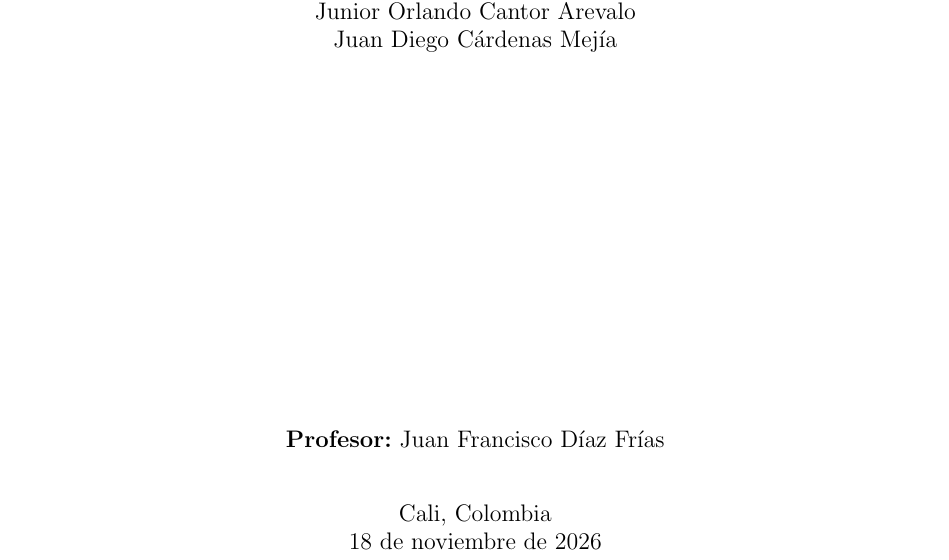
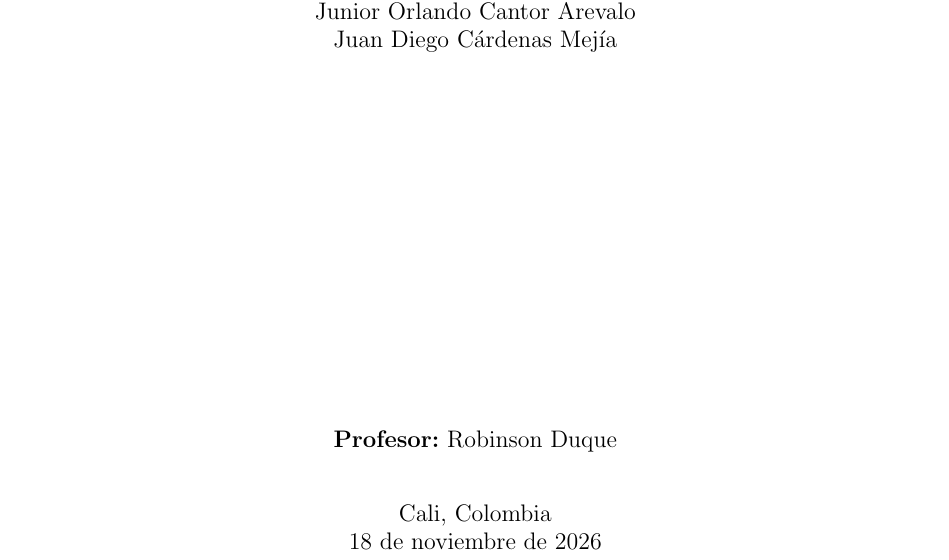
Before and after one commit to Crimson-Blues/COP_Energy_Planning, a LaTeX document (Informe/main.tex): part of page 1 of 20, cut so that both start at the same text. Compiled offline with pdfLaTeX.

Commit message:
fix(informe): corregir nombre del profesor a Robinson Duque en la portada

```diff
--- a/Informe/main.tex
+++ b/Informe/main.tex
@@ -62,7 +62,7 @@
     Junior Orlando Cantor Arevalo\\
     Juan Diego Cárdenas Mejía\par}
     \vfill
-    {\large \textbf{Profesor:} Juan Francisco Díaz Frías \par}
+    {\large \textbf{Profesor:} Robinson Duque \par}
     \vspace{0.8cm}
     {\large Cali, Colombia \\ \today \par}
 \end{titlepage}
```
Also changed, not shown: Informe/main.pdf.
